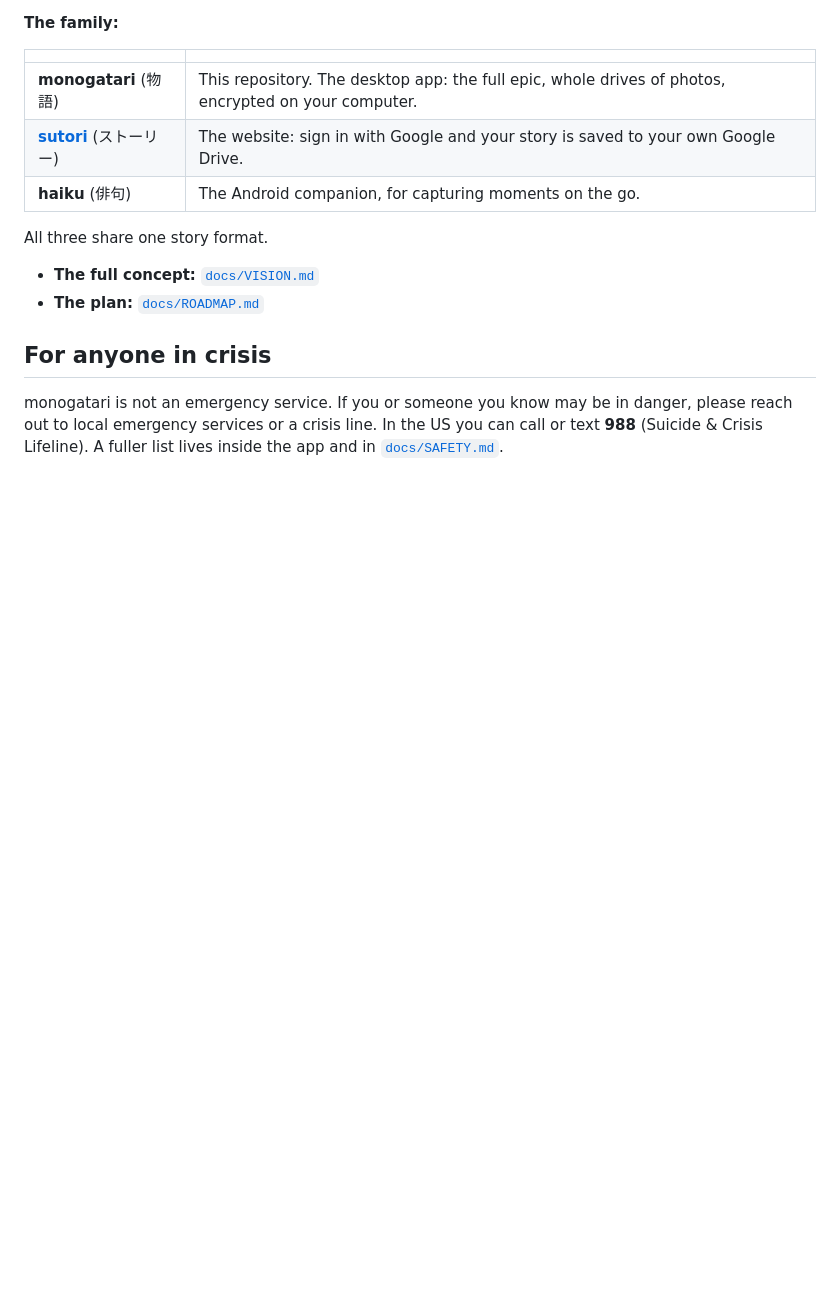
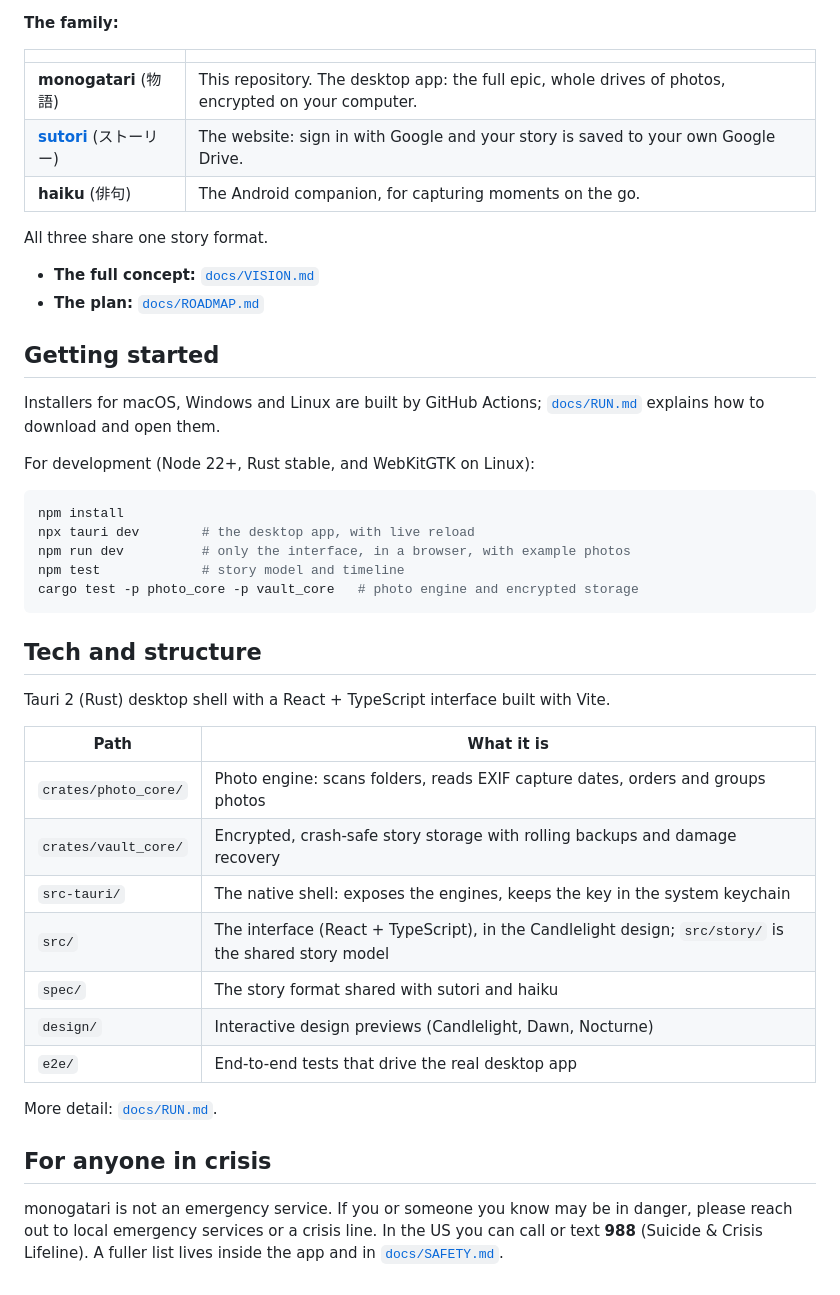
Before and after one commit to R0N1N9/monogatari, a Markdown page: README.md, the part around one of its changes. Drawn GitHub-style; blank space fills up the shorter version.

````diff
--- a/README.md
+++ b/README.md
@@ -50,6 +77,37 @@ All three share one story format.
 - **The full concept:** [`docs/VISION.md`](docs/VISION.md)
 - **The plan:** [`docs/ROADMAP.md`](docs/ROADMAP.md)
 
+## Getting started
+
+Installers for macOS, Windows and Linux are built by GitHub Actions; [`docs/RUN.md`](docs/RUN.md) explains how to
+download and open them.
+
+For development (Node 22+, Rust stable, and WebKitGTK on Linux):
+
+```bash
+npm install
+npx tauri dev        # the desktop app, with live reload
+npm run dev          # only the interface, in a browser, with example photos
+npm test             # story model and timeline
+cargo test -p photo_core -p vault_core   # photo engine and encrypted storage
+```
+
+## Tech and structure
+
+Tauri 2 (Rust) desktop shell with a React + TypeScript interface built with Vite.
+
+| Path | What it is |
+|---|---|
+| `crates/photo_core/` | Photo engine: scans folders, reads EXIF capture dates, orders and groups photos |
+| `crates/vault_core/` | Encrypted, crash-safe story storage with rolling backups and damage recovery |
+| `src-tauri/` | The native shell: exposes the engines, keeps the key in the system keychain |
+| `src/` | The interface (React + TypeScript), in the Candlelight design; `src/story/` is the shared story model |
+| `spec/` | The story format shared with sutori and haiku |
+| `design/` | Interactive design previews (Candlelight, Dawn, Nocturne) |
+| `e2e/` | End-to-end tests that drive the real desktop app |
+
+More detail: [`docs/RUN.md`](docs/RUN.md).
+
 ## For anyone in crisis
 
 monogatari is not an emergency service. If you or someone you know may be in danger, please
````
Also changed, not shown: other parts of README.md (+29 -2 lines), docs/screenshots/chapter-editor-dark.png (added), docs/screenshots/grounding.png (added), docs/screenshots/timeline.png (added).
